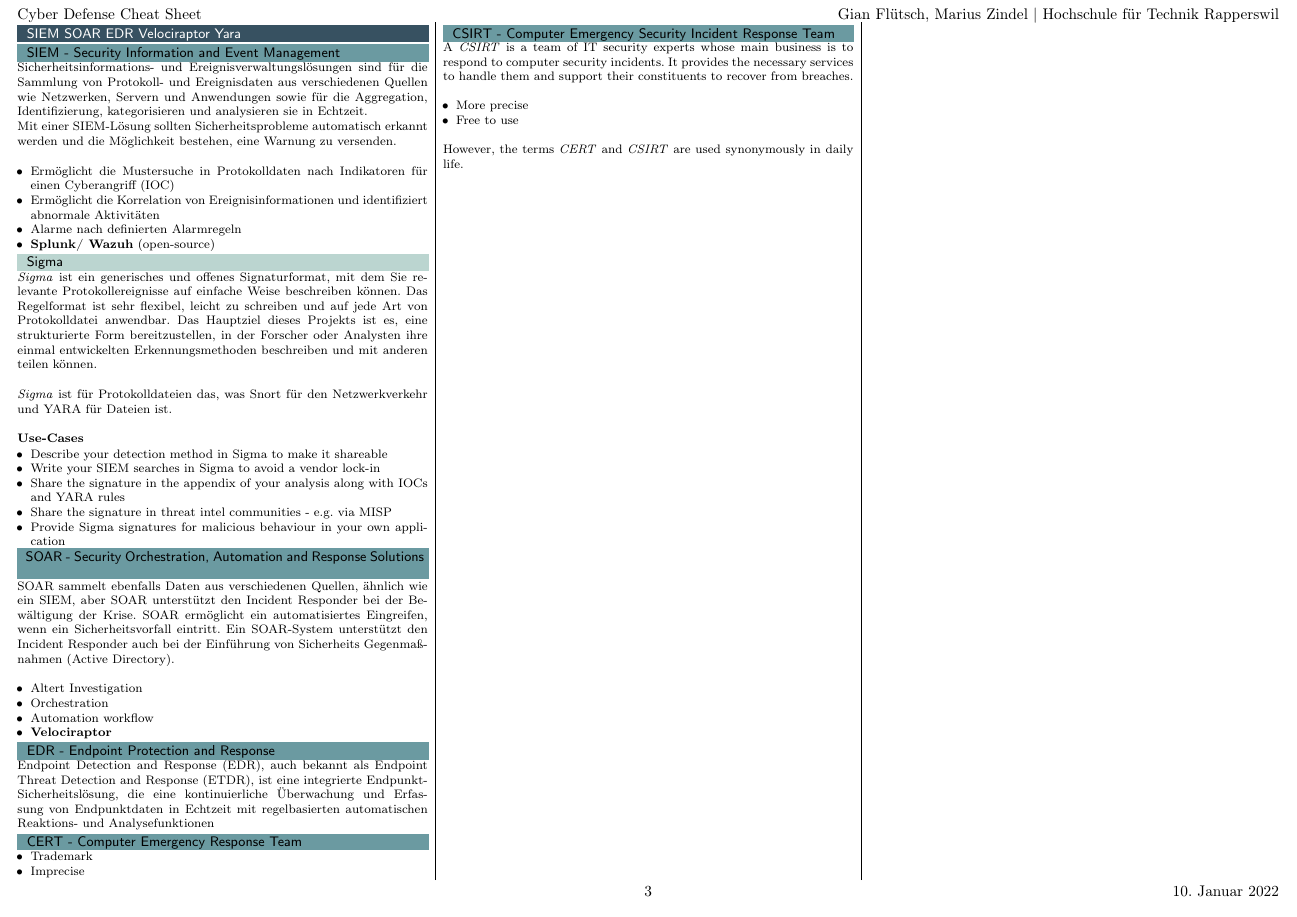
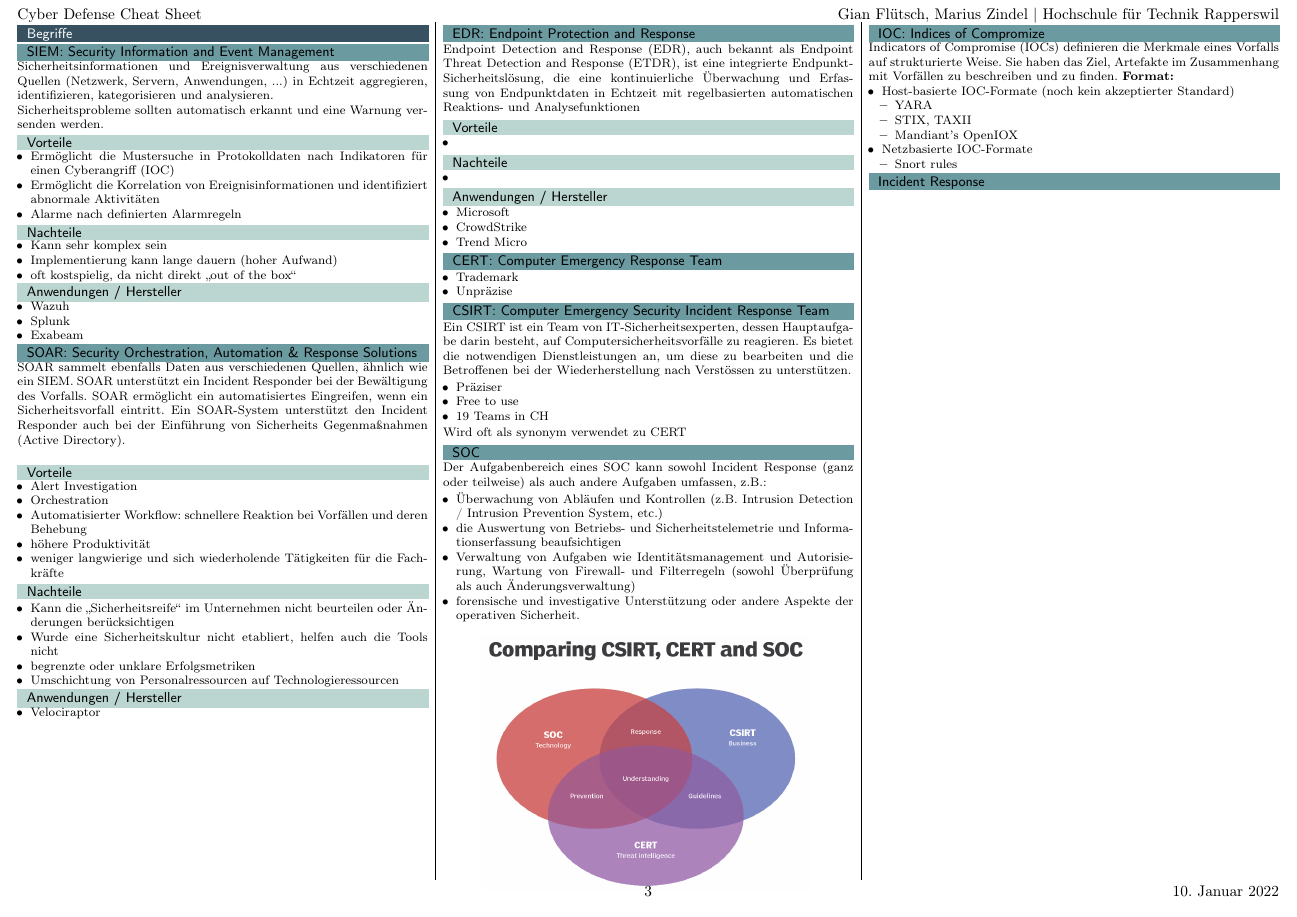
Before and after one commit to HSR-Cheat-Sheets/CyDef, a LaTeX document (main.tex, which reads content/02_begriffe.tex, content/02_siem-soar-edr.tex): page 3 of 20. Compiled offline with pdfLaTeX.

Commit message:
update content

```diff
--- /dev/null
+++ b/content/02_begriffe.tex
@@ -0,0 +1,155 @@
+%! Licence = CC BY-NC-SA 4.0
+
+%! Author = gianfluetsch
+%! Date = 30. Dez 2021
+%! Project = cydef_summary
+
+\section{Begriffe}\label{sec:Begriffe}
+
+\subsection{SIEM: Security Information and Event Management}\label{subsec:siem}
+Sicherheitsinformationen und Ereignisverwaltung aus verschiedenen Quellen (Netzwerk, Servern, Anwendungen, ...) in Echtzeit aggregieren, identifizieren, kategorisieren und analysieren.\\
+Sicherheitsprobleme sollten automatisch erkannt und eine Warnung versenden werden.
+\subsubsection{Vorteile}
+\begin{itemize}
+    \item Ermöglicht die Mustersuche in Protokolldaten nach Indikatoren für einen Cyberangriff (IOC)
+    \item Ermöglicht die Korrelation von Ereignisinformationen und identifiziert abnormale Aktivitäten
+    \item Alarme nach definierten Alarmregeln
+\end{itemize}
+
+\subsubsection{Nachteile}
+\begin{itemize}
+    \item Kann sehr komplex sein
+    \item Implementierung kann lange dauern (hoher Aufwand)
+    \item oft kostspielig, da nicht direkt ,,out of the box``
+\end{itemize}
+
+\subsubsection{Anwendungen / Hersteller}
+\begin{itemize}
+    \item Wazuh
+    \item Splunk
+    \item Exabeam
+\end{itemize}
+
+% TODO: Move this part to another section
+%\subsubsection{Sigma}
+%\textit{Sigma} ist ein generisches und offenes Signaturformat, mit dem Sie relevante Protokollereignisse auf einfache Weise beschreiben können. Das Regelformat ist sehr flexibel, leicht zu schreiben und auf jede Art von Protokolldatei anwendbar. Das Hauptziel dieses Projekts ist es, eine strukturierte Form bereitzustellen, in der Forscher oder Analysten ihre einmal entwickelten Erkennungsmethoden beschreiben und mit anderen teilen können.\\
+%
+%\textit{Sigma} ist für Protokolldateien das, was Snort für den Netzwerkverkehr und YARA für Dateien ist.\\
+%
+%\textbf{Use-Cases}
+%\begin{itemize}
+%    \item Describe your detection method in Sigma to make it shareable
+%    \item Write your SIEM searches in Sigma to avoid a vendor lock-in
+%    \item Share the signature in the appendix of your analysis along with IOCs and YARA rules
+%    \item Share the signature in threat intel communities - e.g. via MISP
+%    \item Provide Sigma signatures for malicious behaviour in your own application
+%\end{itemize}
+
+\subsection{SOAR: Security Orchestration, Automation \& Response Solutions}\label{subsec:soar}
+SOAR sammelt ebenfalls Daten aus verschiedenen Quellen, ähnlich wie ein SIEM.
+SOAR unterstützt ein Incident Responder bei der Bewältigung des Vorfalls. SOAR ermöglicht ein automatisiertes Eingreifen, wenn ein Sicherheitsvorfall eintritt. Ein SOAR-System unterstützt den Incident Responder auch bei der Einführung von Sicherheits Gegenmaßnahmen (Active Directory).\\
+
+\subsubsection{Vorteile}
+\begin{itemize}
+    \item Alert Investigation
+    \item Orchestration
+    \item Automatisierter Workflow: schnellere Reaktion bei Vorfällen und deren Behebung
+    \item höhere Produktivität
+    \item weniger langwierige und sich wiederholende Tätigkeiten für die Fachkräfte
+\end{itemize}
+
+\subsubsection{Nachteile}
+\begin{itemize}
+    \item Kann die ,,Sicherheitsreife`` im Unternehmen nicht beurteilen oder Änderungen berücksichtigen
+    \item Wurde eine Sicherheitskultur nicht etabliert, helfen auch die Tools nicht
+    \item begrenzte oder unklare Erfolgsmetriken
+    \item Umschichtung von Personalressourcen auf Technologieressourcen
+\end{itemize}
+
+\subsubsection{Anwendungen / Hersteller}
+\begin{itemize}
+    \item Velociraptor
+\end{itemize}
+
+
+\vfill
+$ $
+\columnbreak
+
+
+\subsection{EDR: Endpoint Protection and Response}\label{subsec:edr}
+Endpoint Detection and Response (EDR), auch bekannt als Endpoint Threat Detection and Response (ETDR), ist eine integrierte Endpunkt-Sicherheitslösung, die eine kontinuierliche Überwachung und Erfassung von Endpunktdaten in Echtzeit mit regelbasierten automatischen Reaktions- und Analysefunktionen
+% TODO: Whats the exact difference between SOAR and EDR?
+
+\subsubsection{Vorteile}
+\begin{itemize}
+    \item % TODO: fill in
+\end{itemize}
+
+\subsubsection{Nachteile}
+\begin{itemize}
+    \item % TODO: fill in
+\end{itemize}
+
+\subsubsection{Anwendungen / Hersteller}
+\begin{itemize}
+    \item Microsoft
+    \item CrowdStrike
+    \item Trend Micro
+\end{itemize}
+
+
+\subsection{CERT: Computer Emergency Response Team}
+% TODO: More Information?
+% https://www.techtarget.com/searchsecurity/tip/CERT-vs-CSIRT-vs-SOC-Whats-the-difference
+\begin{itemize}
+    \item Trademark
+    \item Unpräzise
+\end{itemize}
+
+\subsection{CSIRT: Computer Emergency Security Incident Response Team}\label{subsec:csirt}
+Ein CSIRT ist ein Team von IT-Sicherheitsexperten, dessen Hauptaufgabe darin besteht, auf Computersicherheitsvorfälle zu reagieren. Es bietet die notwendigen Dienstleistungen an, um diese zu bearbeiten und die Betroffenen bei der Wiederherstellung nach Verstössen zu unterstützen.
+
+\begin{itemize}
+    \item Präziser
+    \item Free to use
+    \item 19 Teams in CH
+\end{itemize}
+ Wird oft als synonym verwendet zu CERT
+
+\subsection{SOC}\label{subsec:soc}
+Der Aufgabenbereich eines SOC kann sowohl Incident Response (ganz oder teilweise) als auch andere Aufgaben umfassen, z.B.:
+
+\begin{itemize}
+    \item Überwachung von Abläufen und Kontrollen (z.B. Intrusion Detection / Intrusion Prevention System, etc.)
+    \item die Auswertung von Betriebs- und Sicherheitstelemetrie und Informationserfassung beaufsichtigen
+    \item Verwaltung von Aufgaben wie Identitätsmanagement und Autorisierung, Wartung von Firewall- und Filterregeln (sowohl Überprüfung als auch Änderungsverwaltung)
+    \item forensische und investigative Unterstützung oder andere Aspekte der operativen Sicherheit.
+\end{itemize}
+
+\begin{center}
+    \vspace{-8pt}
+    \includegraphics[width=0.8\linewidth]{./img/02_begriffe/soc_cert_csirt}
+    \vspace{-8pt}
+\end{center}
+
+\subsection{IOC: Indices of Compromize}
+Indicators of Compromise (IOCs) definieren die Merkmale eines Vorfalls auf strukturierte Weise. Sie haben das Ziel, Artefakte im Zusammenhang mit Vorfällen zu beschreiben und zu finden.
+\textbf{Format:}
+\begin{itemize}
+    \item Host-basierte IOC-Formate (noch kein akzeptierter Standard)
+    \begin{itemize}
+        \item YARA
+        \item STIX, TAXII
+        \item Mandiant's OpenIOX
+    \end{itemize}
+    \item Netzbasierte IOC-Formate
+    \begin{itemize}
+        \item Snort rules
+    \end{itemize}
+\end{itemize}
+
+\subsection{Incident Response}
+% TODO: Include content here or somwhere else?
+% NIST
+% SANS
--- a/content/02_siem-soar-edr.tex
+++ /dev/null
@@ -1,63 +0,0 @@
-%! Licence = CC BY-NC-SA 4.0
-
-%! Author = gianfluetsch
-%! Date = 30. Dez 2021
-%! Project = cydef_summary
-
-\section{SIEM SOAR EDR Velociraptor Yara}
-
-\subsection{SIEM - Security Information and Event Management}
-Sicherheitsinformations- und Ereignisverwaltungslösungen sind für die Sammlung von Protokoll- und Ereignisdaten aus verschiedenen Quellen wie Netzwerken, Servern und Anwendungen sowie für die Aggregation, Identifizierung, kategorisieren und analysieren sie in Echtzeit.
-
-Mit einer SIEM-Lösung sollten Sicherheitsprobleme automatisch erkannt werden und die Möglichkeit bestehen, eine Warnung zu versenden.\\
-
-\begin{itemize}
-    \item Ermöglicht die Mustersuche in Protokolldaten nach Indikatoren für einen Cyberangriff (IOC)
-    \item Ermöglicht die Korrelation von Ereignisinformationen und identifiziert abnormale Aktivitäten
-    \item Alarme nach definierten Alarmregeln
-    \item \textbf{Splunk/ Wazuh} (open-source)
-\end{itemize}
-
-\subsubsection{Sigma}
-\textit{Sigma} ist ein generisches und offenes Signaturformat, mit dem Sie relevante Protokollereignisse auf einfache Weise beschreiben können. Das Regelformat ist sehr flexibel, leicht zu schreiben und auf jede Art von Protokolldatei anwendbar. Das Hauptziel dieses Projekts ist es, eine strukturierte Form bereitzustellen, in der Forscher oder Analysten ihre einmal entwickelten Erkennungsmethoden beschreiben und mit anderen teilen können.\\
-
-\textit{Sigma} ist für Protokolldateien das, was Snort für den Netzwerkverkehr und YARA für Dateien ist.\\
-
-\textbf{Use-Cases}
-\begin{itemize}
-    \item Describe your detection method in Sigma to make it shareable
-    \item Write your SIEM searches in Sigma to avoid a vendor lock-in
-    \item Share the signature in the appendix of your analysis along with IOCs and YARA rules
-    \item Share the signature in threat intel communities - e.g. via MISP
-    \item Provide Sigma signatures for malicious behaviour in your own application
-\end{itemize}
-
-\subsection{SOAR - Security Orchestration, Automation and Response Solutions}
-SOAR sammelt ebenfalls Daten aus verschiedenen Quellen, ähnlich wie ein SIEM, aber SOAR unterstützt den Incident Responder bei der Bewältigung der Krise. SOAR ermöglicht ein automatisiertes Eingreifen, wenn ein Sicherheitsvorfall eintritt. Ein SOAR-System unterstützt den Incident Responder auch bei der Einführung von Sicherheits Gegenmaßnahmen (Active Directory).\\
-
-\begin{itemize}
-    \item Altert Investigation
-    \item Orchestration
-    \item Automation workflow
-    \item \textbf{Velociraptor}
-\end{itemize}
-
-\subsection{EDR - Endpoint Protection and Response}
-Endpoint Detection and Response (EDR), auch bekannt als Endpoint Threat Detection and Response (ETDR), ist eine integrierte Endpunkt-Sicherheitslösung, die eine kontinuierliche Überwachung und Erfassung von Endpunktdaten in Echtzeit mit regelbasierten automatischen Reaktions- und Analysefunktionen
-
-\subsection{CERT - Computer Emergency Response Team}
-\begin{itemize}
-    \item Trademark
-    \item Imprecise
-\end{itemize}
-
-\subsection{CSIRT - Computer Emergency Security Incident Response Team}
-A \textit{CSIRT} is a team of IT security experts whose main business is to respond to computer security incidents. It provides the necessary services to handle them and support their constituents to
-recover from breaches.\\
-
-\begin{itemize}
-    \item More precise
-    \item Free to use\\
-\end{itemize}
-
-However, the terms \textit{CERT} and \textit{CSIRT} are used synonymously in daily life.
```
Also changed, not shown: main.tex (+1 -1 lines), img/02_begriffe/soc_cert_csirt.png (added).
